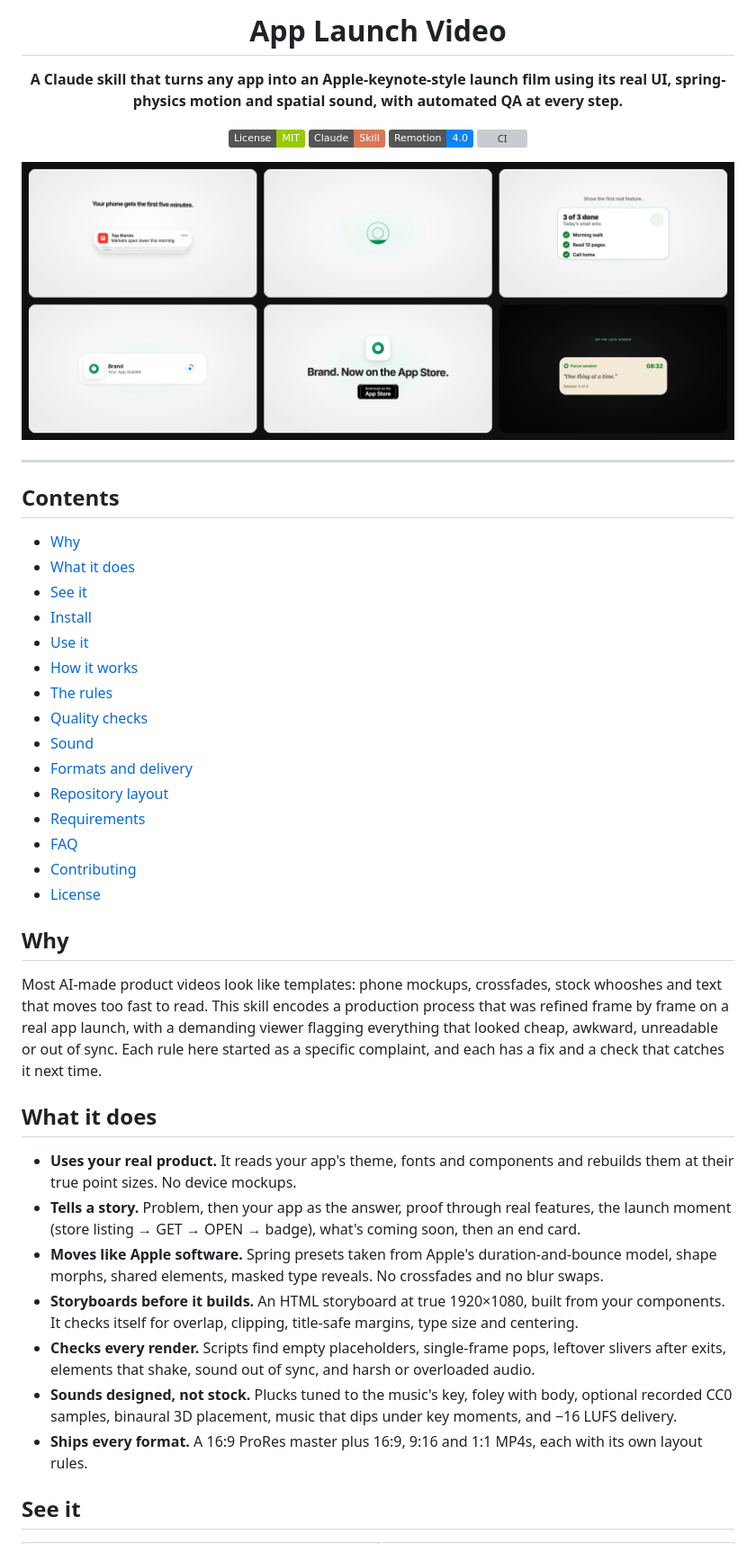
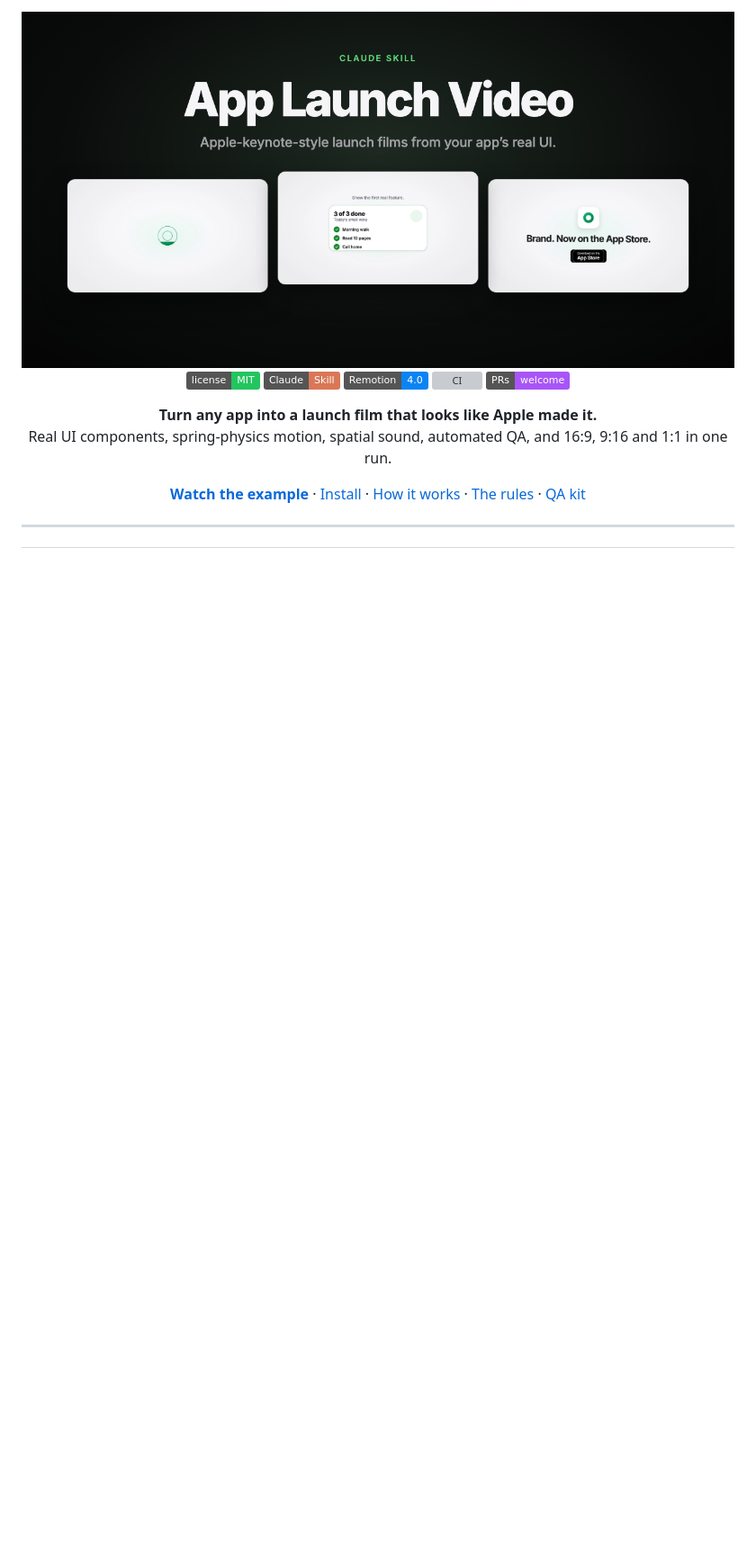
Before and after one commit to renthelautomations/app-launch-video, a Markdown page: README.md, the part around one of its changes. Shown at 90% size. Rendered like a GitHub page; pictures changed too: docs/images/banner.png (added), docs/images/hero.png (deleted); badges without logos; blank space fills up the shorter version; grey boxes are pictures that could not be loaded.

Commit message:
docs: richer README with banner, example film and lessons table

```diff
--- a/README.md
+++ b/README.md
@@ -1,63 +1,23 @@
 <div align="center">
 
-# App Launch Video
+<img src="docs/images/banner.png" alt="App Launch Video: Apple-keynote-style launch films from your app's real UI" width="100%">
 
-**A Claude skill that turns any app into an Apple-keynote-style launch film using its real UI, spring-physics motion
-and spatial sound, with automated QA at every step.**
+<p>
+  <a href="LICENSE"><img alt="License: MIT" src="https://img.shields.io/badge/license-MIT-22c55e"></a>
+  <a href="https://docs.claude.com/en/docs/agents-and-tools/agent-skills/overview"><img alt="Claude Skill" src="https://img.shields.io/badge/Claude-Skill-D97757"></a>
+  <a href="https://www.remotion.dev"><img alt="Remotion 4" src="https://img.shields.io/badge/Remotion-4.0-0B84F3"></a>
+  <a href="https://github.com/renthelautomations/app-launch-video/actions/workflows/ci.yml"><img alt="CI" src="https://github.com/renthelautomations/app-launch-video/actions/workflows/ci.yml/badge.svg"></a>
+  <a href="CONTRIBUTING.md"><img alt="PRs welcome" src="https://img.shields.io/badge/PRs-welcome-a855f7"></a>
+</p>
 
-[![License: MIT](https://img.shields.io/badge/License-MIT-green.svg)](LICENSE)
-[![Claude Skill](https://img.shields.io/badge/Claude-Skill-D97757.svg)](https://docs.claude.com/en/docs/agents-and-tools/agent-skills/overview)
-[![Remotion](https://img.shields.io/badge/Remotion-4.0-0B84F3.svg)](https://www.remotion.dev)
-[![CI](https://github.com/renthelautomations/app-launch-video/actions/workflows/ci.yml/badge.svg)](https://github.com/renthelautomations/app-launch-video/actions/workflows/ci.yml)
+**Turn any app into a launch film that looks like Apple made it.**<br>
+Real UI components, spring-physics motion, spatial sound, automated QA, and 16:9, 9:16 and 1:1 in one run.
 
-<img src="docs/images/hero.png" alt="Frames from the included example film: notifications, logo reveal, a feature card, the App Store download moment, the launch headline and a Lock Screen card" width="100%">
+[**Watch the example**](docs/example.mp4) · [Install](#install) · [How it works](#how-it-works) · [The rules](#the-rules) · [QA kit](#the-qa-kit)
 
 </div>
 
 ---
 
-## Contents
-
-- [Why](#why)
-- [What it does](#what-it-does)
-- [See it](#see-it)
-- [Install](#install)
-- [Use it](#use-it)
-- [How it works](#how-it-works)
-- [The rules](#the-rules)
-- [Quality checks](#quality-checks)
-- [Sound](#sound)
-- [Formats and delivery](#formats-and-delivery)
-- [Repository layout](#repository-layout)
-- [Requirements](#requirements)
-- [FAQ](#faq)
-- [Contributing](#contributing)
-- [License](#license)
-
-## Why
-
-Most AI-made product videos look like templates: phone mockups, crossfades, stock whooshes and text that moves
-too fast to read. This skill encodes a production process that was refined frame by frame on a real app launch,
-with a demanding viewer flagging everything that looked cheap, awkward, unreadable or out of sync. Each rule here
-started as a specific complaint, and each has a fix and a check that catches it next time.
-
-## What it does
-
-- **Uses your real product.** It reads your app's theme, fonts and components and rebuilds them at their true
-  point sizes. No device mockups.
-- **Tells a story.** Problem, then your app as the answer, proof through real features, the launch moment
-  (store listing → GET → OPEN → badge), what's coming soon, then an end card.
-- **Moves like Apple software.** Spring presets taken from Apple's duration-and-bounce model, shape morphs,
-  shared elements, masked type reveals. No crossfades and no blur swaps.
-- **Storyboards before it builds.** An HTML storyboard at true 1920×1080, built from your components. It checks
-  itself for overlap, clipping, title-safe margins, type size and centering.
-- **Checks every render.** Scripts find empty placeholders, single-frame pops, leftover slivers after exits,
-  elements that shake, sound out of sync, and harsh or overloaded audio.
-- **Sounds designed, not stock.** Plucks tuned to the music's key, foley with body, optional recorded CC0
-  samples, binaural 3D placement, music that dips under key moments, and −16 LUFS delivery.
-- **Ships every format.** A 16:9 ProRes master plus 16:9, 9:16 and 1:1 MP4s, each with its own layout rules.
-
-## See it
-
 <table>
 <tr>
```
Also changed, not shown: other parts of README.md (+230 -104 lines), CHANGELOG.md (+3 -0 lines), docs/images/launch.gif (added), 1 other file.
